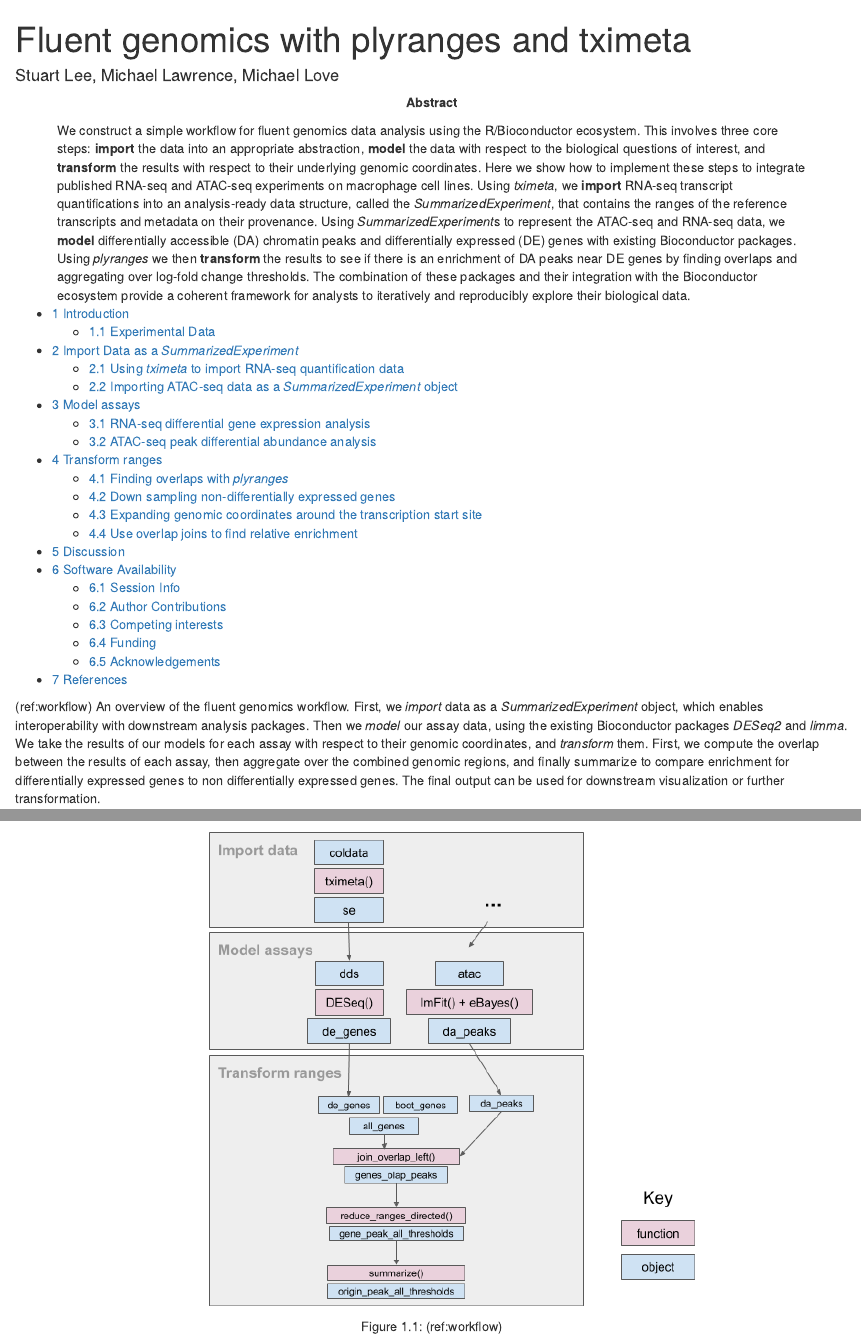
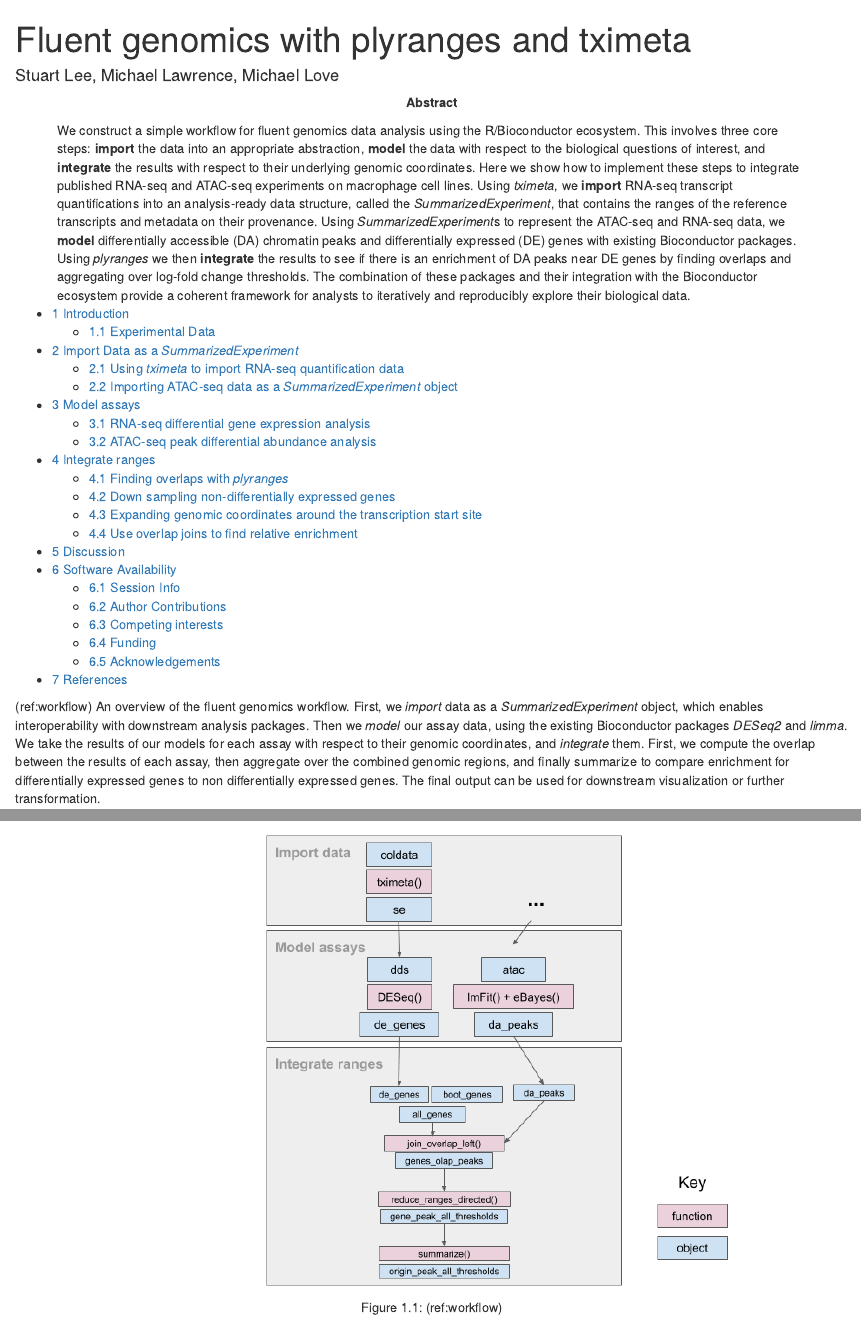
Before and after one commit to sa-lee/fluentGenomics, an R Markdown document (vignettes/fluentGenomics.Rmd): the page in a window 1100 px wide, from its top, and a second part further down, joined at a grey line. Rendered offline with R 4.5, knitr and Pandoc, with nearby package versions; some code elsewhere in the file could not run offline; a font, style sheet, LaTeX package, included part or bibliography that could not be used is replaced or left out.

Commit message:
transform --> integrate

```diff
--- a/vignettes/fluentGenomics.Rmd
+++ b/vignettes/fluentGenomics.Rmd
@@ -1,7 +1,7 @@
 ---
 title: "Fluent genomics with plyranges and tximeta"
 author: "Stuart Lee, Michael Lawrence, Michael Love"
-abstract: "We construct a simple workflow for fluent genomics data analysis using the R/Bioconductor ecosystem. This involves three core steps: **import** the data into an appropriate abstraction, **model** the data with respect to the biological questions of interest, and **transform** the results with respect to their underlying genomic coordinates. Here we show how to implement these steps to integrate published RNA-seq and ATAC-seq experiments on macrophage cell lines. Using *tximeta*, we **import** RNA-seq transcript quantifications into an analysis-ready data structure, called the *SummarizedExperiment*, that contains the ranges of the reference transcripts and metadata on their provenance. Using *SummarizedExperiment*s to represent the ATAC-seq and RNA-seq data, we **model**  differentially accessible (DA) chromatin peaks and differentially expressed (DE) genes with existing Bioconductor packages. Using *plyranges* we then **transform** the results to see if there is an enrichment of DA peaks near DE genes by finding overlaps and aggregating over log-fold change thresholds. The combination of these packages and their integration with the Bioconductor ecosystem provide a coherent framework for analysts to iteratively and reproducibly explore their biological data."
+abstract: "We construct a simple workflow for fluent genomics data analysis using the R/Bioconductor ecosystem. This involves three core steps: **import** the data into an appropriate abstraction, **model** the data with respect to the biological questions of interest, and **integrate** the results with respect to their underlying genomic coordinates. Here we show how to implement these steps to integrate published RNA-seq and ATAC-seq experiments on macrophage cell lines. Using *tximeta*, we **import** RNA-seq transcript quantifications into an analysis-ready data structure, called the *SummarizedExperiment*, that contains the ranges of the reference transcripts and metadata on their provenance. Using *SummarizedExperiment*s to represent the ATAC-seq and RNA-seq data, we **model**  differentially accessible (DA) chromatin peaks and differentially expressed (DE) genes with existing Bioconductor packages. Using *plyranges* we then **integrate** the results to see if there is an enrichment of DA peaks near DE genes by finding overlaps and aggregating over log-fold change thresholds. The combination of these packages and their integration with the Bioconductor ecosystem provide a coherent framework for analysts to iteratively and reproducibly explore their biological data."
 output:
   bookdown::html_document2:
     highlight: pygments
@@ -44,7 +44,7 @@ data as a *SummarizedExperiment* object, which enables interoperability with
 downstream analysis packages. Then we *model* our assay data, using the
 existing Bioconductor packages *DESeq2* and *limma*. We take the results of our
 models for each assay with respect to their genomic coordinates, and
-*transform* them. First, we compute the overlap between the results of each
+*integrate* them. First, we compute the overlap between the results of each
 assay, then aggregate over the combined genomic regions, and finally summarize
 to compare enrichment for differentially expressed genes to non differentially expressed
 genes. The final output can be used for downstream visualization or further
```
Also changed, not shown: inst/vignettes/workflow.png, vignettes/fluentGenomics.Rmd (2 more changed lines).
